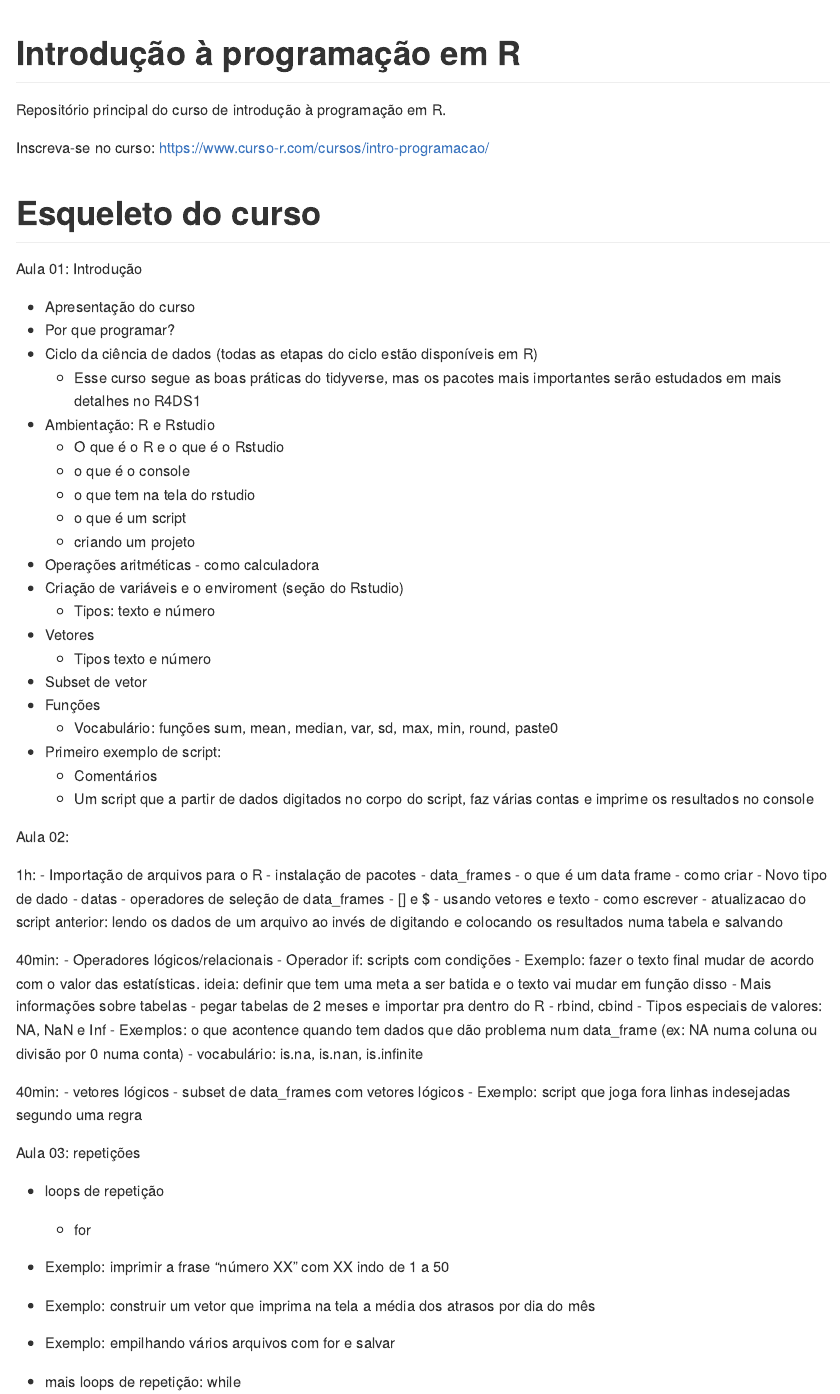
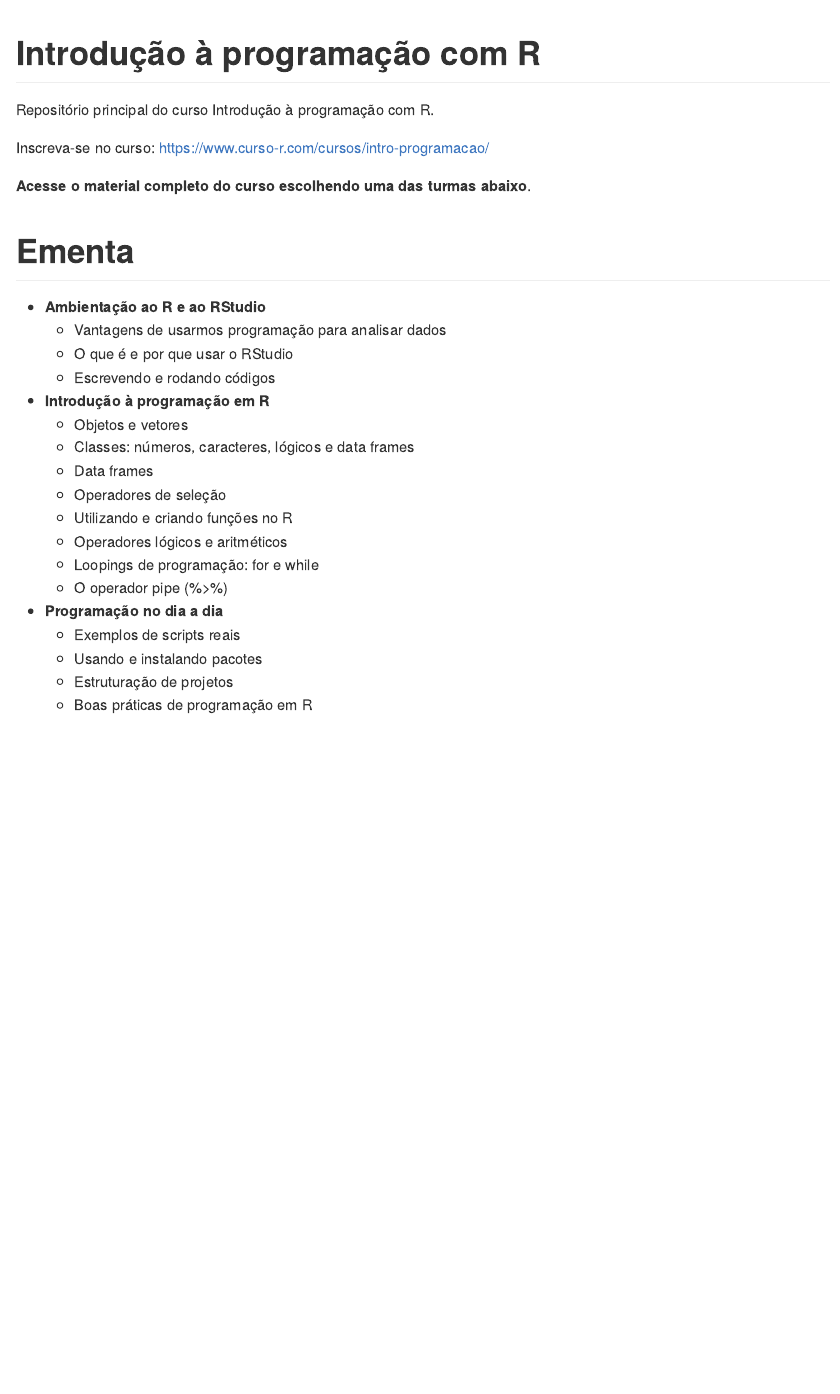
Before and after one commit to curso-r/main-intro-programacao, an R Markdown document (README.Rmd): the page in a window 1100 px wide, from its top. Rendered offline with R 4.5, knitr and Pandoc, with nearby package versions.

Commit message:
novos slides iniciais

````diff
--- a/README.Rmd
+++ b/README.Rmd
@@ -2,7 +2,7 @@
 output: github_document
 ---
 
-# Introdução à programação em R
+# Introdução à programação com R
 
 <!-- README.md is generated from README.Rmd. Please edit that file -->
 
@@ -13,78 +13,33 @@ knitr::opts_chunk$set(
 )
 ```
 
-Repositório principal do curso de introdução à programação em R.
+Repositório principal do curso Introdução à programação com R.
 
 Inscreva-se no curso: https://www.curso-r.com/cursos/intro-programacao/
 
-# Esqueleto do curso
+**Acesse o material completo do curso escolhendo uma das turmas abaixo**.
 
-Aula 01: Introdução
+```{r, echo = FALSE, eval = FALSE}
+knitr::kable(CursoR:::listar_turmas_recentes("intro-programacao"))
+```
 
-- Apresentação do curso
-- Por que programar?
-- Ciclo da ciência de dados (todas as etapas do ciclo estão disponíveis em R)
-  - Esse curso segue as boas práticas do tidyverse, mas os pacotes mais importantes serão
-  estudados em mais detalhes no R4DS1
-- Ambientação: R e Rstudio
-  - O que é o R e o que é o Rstudio
-  - o que é o console
-  - o que tem na tela do rstudio
-  - o que é um script
-  - criando um projeto
-- Operações aritméticas - como calculadora
-- Criação de variáveis e o enviroment (seção do Rstudio)
-  - Tipos: texto e número
-- Vetores
-  - Tipos texto e número
-- Subset de vetor
-- Funções
-  - Vocabulário: funções sum, mean, median, var, sd, max, min, round, paste0
-- Primeiro exemplo de script:
-  - Comentários
-  - Um script que a partir de dados digitados no corpo do script, faz várias contas e imprime
-  os resultados no console
+# Ementa
 
-Aula 02:
-
-1h:
-- Importação de arquivos para o R
-  - instalação de pacotes
-  - data_frames
-  - o que é um data frame
-  - como criar
-- Novo tipo de dado
-  - datas
-- operadores de seleção de data_frames
-  - [] e $
-  - usando vetores e texto
-  - como escrever
-- atualizacao do script anterior: lendo os dados de um arquivo ao invés de digitando e colocando os resultados numa tabela e salvando
-
-40min:
-  - Operadores lógicos/relacionais
-- Operador if: scripts com condições
-- Exemplo: fazer o texto final mudar de acordo com o valor das estatísticas. ideia: definir que tem uma meta a ser
-batida e o texto vai mudar em função disso
-- Mais informações sobre tabelas
-  - pegar tabelas de 2 meses e importar pra dentro do R
-  - rbind, cbind
-  - Tipos especiais de valores: NA, NaN e Inf
-- Exemplos: o que acontence quando tem dados que dão problema num data_frame (ex: NA numa coluna ou divisão por 0 numa conta)
-  - vocabulário: is.na, is.nan, is.infinite
-
-40min:
-- vetores lógicos
-- subset de data_frames com vetores lógicos
-- Exemplo: script que joga fora linhas indesejadas segundo uma regra
-
-Aula 03: repetições
-
-- loops de repetição
-  - for
-
-- Exemplo: imprimir a frase "número XX" com XX indo de 1 a 50
-- Exemplo: construir um vetor que imprima na tela a média dos atrasos por dia do mês
-- Exemplo: empilhando vários arquivos com for e salvar
-
-- mais loops de repetição: while
+- **Ambientação ao R e ao RStudio**
+  - Vantagens de usarmos programação para analisar dados
+  - O que é e por que usar o RStudio
+  - Escrevendo e rodando códigos
+- **Introdução à programação em R**
+  - Objetos e vetores
+  - Classes: números, caracteres, lógicos e data frames
+  - Data frames
+  - Operadores de seleção
+  - Utilizando e criando funções no R
+  - Operadores lógicos e aritméticos
+  - Loopings de programação: for e while
+  - O operador pipe (%>%)
+- **Programação no dia a dia**
+  - Exemplos de scripts reais
+  - Usando e instalando pacotes
+  - Estruturação de projetos
+  - Boas práticas de programação em R
````
Also changed, not shown: programa_anterior.Rmd (added, +143 -0 lines), slides/01-introducao-ao-curso.Rmd (+12 -0 lines), README.md, slides/01-introducao-ao-curso.html, slides/01-introducao-ao-curso_files/figure-html/frink-out-1.png, README.Rmd (53 more changed lines), 1 other file.
